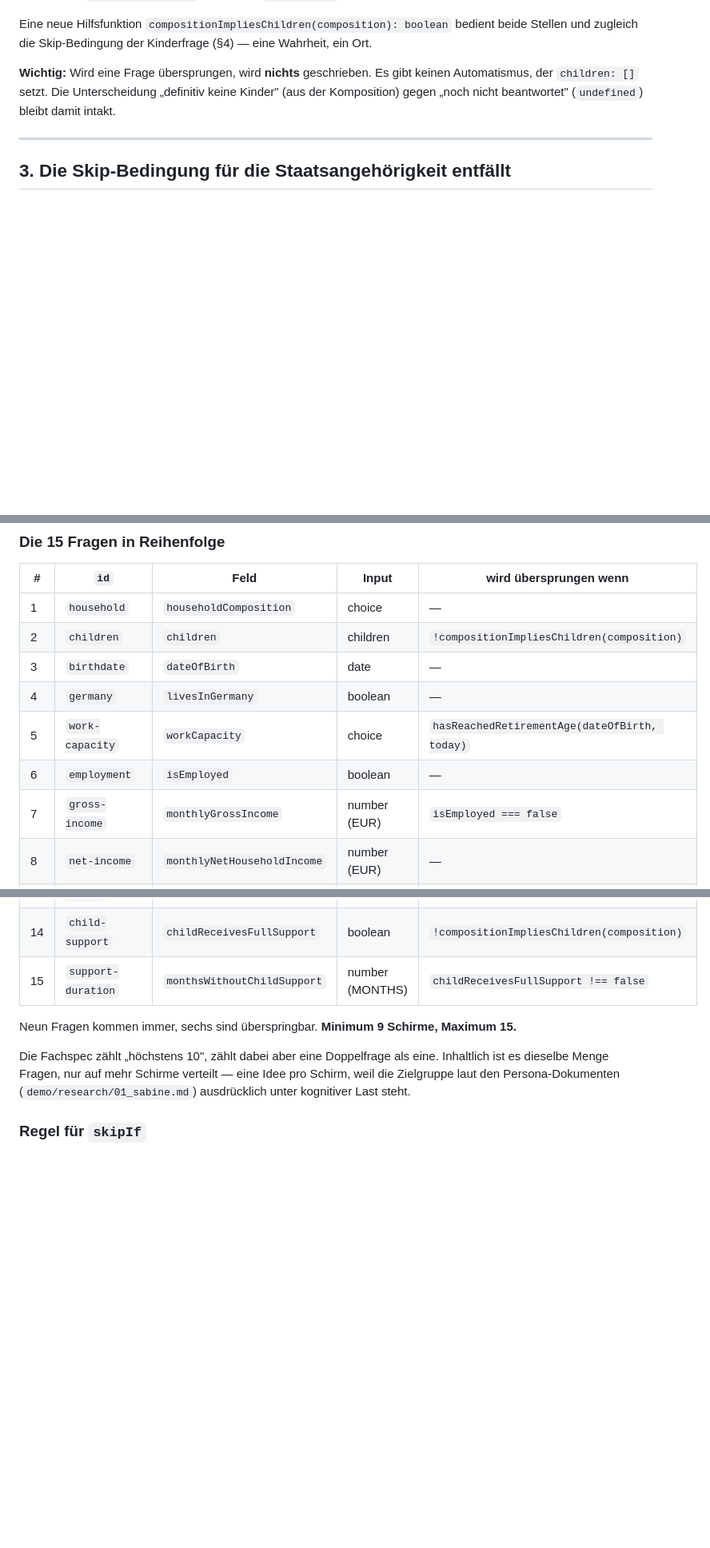
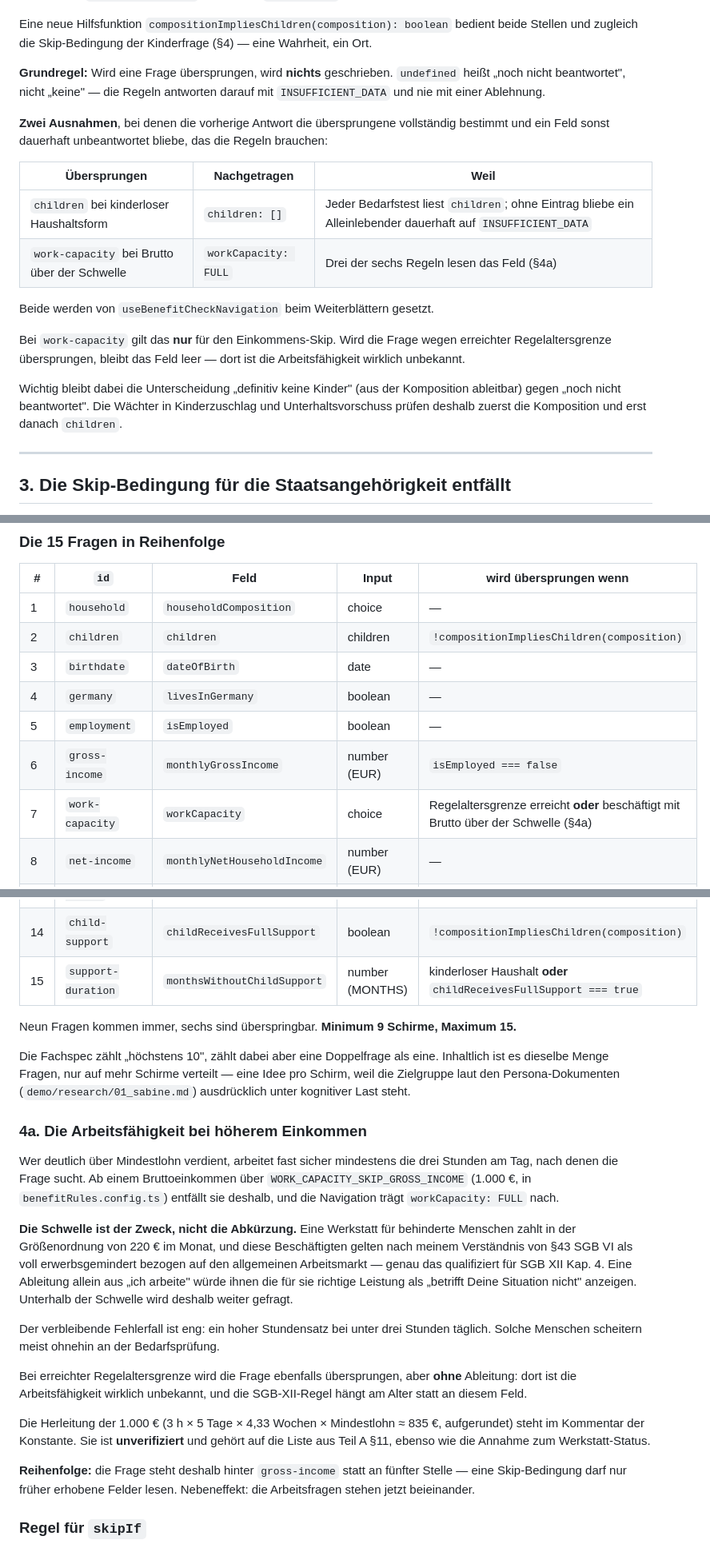
Before and after one commit to technologiestiftung/beyond-forms, a Markdown page: docs/specs/2026-09-09-leistungscheck-teil-b-design.md, 3 parts joined by grey strips. Shown at 80% size. Drawn GitHub-style; blank space fills up the shorter version.

Commit message:
docs: pull the work-capacity skip through the design documents
The part B design now carries the rule as its own section 4a: the threshold, why
it exists rather than deriving FULL from employment alone, the Werkstatt case it
protects, and the fact that reaching the retirement age skips the question
without recording an answer. The question table moves work-capacity behind
gross-income to match the code.

Two entries in that document were already stale before today and are corrected
here. The claim that a skipped question never writes anything stopped being true
when part B introduced children: [], which was never carried back from the plan;
both exceptions are now named in a table. The support-duration skip condition
still showed the version that the path tests rejected during implementation.

Part A's ordering invariant gets a note: the second skip does not weaken it,
because the navigation records FULL in that case, and the retirement-age skip —
which the invariant actually rests on — still records nothing.

The part B plan is left as the execution record it is, with a note at the top
saying so and pointing at the spec.

Co-Authored-By: Claude Opus 5 (1M context) <noreply@anthropic.com>

```diff
--- a/docs/specs/2026-09-09-leistungscheck-teil-b-design.md
+++ b/docs/specs/2026-09-09-leistungscheck-teil-b-design.md
@@ -117,9 +117,27 @@ dort wird entsprechend erweitert.
 Eine neue Hilfsfunktion `compositionImpliesChildren(composition): boolean` bedient beide
 Stellen und zugleich die Skip-Bedingung der Kinderfrage (§4) — eine Wahrheit, ein Ort.
 
-**Wichtig:** Wird eine Frage übersprungen, wird **nichts** geschrieben. Es gibt keinen
-Automatismus, der `children: []` setzt. Die Unterscheidung „definitiv keine Kinder"
-(aus der Komposition) gegen „noch nicht beantwortet" (`undefined`) bleibt damit intakt.
+**Grundregel:** Wird eine Frage übersprungen, wird **nichts** geschrieben. `undefined`
+heißt „noch nicht beantwortet", nicht „keine" — die Regeln antworten darauf mit
+`INSUFFICIENT_DATA` und nie mit einer Ablehnung.
+
+**Zwei Ausnahmen**, bei denen die vorherige Antwort die übersprungene vollständig
+bestimmt und ein Feld sonst dauerhaft unbeantwortet bliebe, das die Regeln brauchen:
+
+| Übersprungen | Nachgetragen | Weil |
+|---|---|---|
+| `children` bei kinderloser Haushaltsform | `children: []` | Jeder Bedarfstest liest `children`; ohne Eintrag bliebe ein Alleinlebender dauerhaft auf `INSUFFICIENT_DATA` |
+| `work-capacity` bei Brutto über der Schwelle | `workCapacity: FULL` | Drei der sechs Regeln lesen das Feld (§4a) |
+
+Beide werden von `useBenefitCheckNavigation` beim Weiterblättern gesetzt.
+
+Bei `work-capacity` gilt das **nur** für den Einkommens-Skip. Wird die Frage wegen
+erreichter Regelaltersgrenze übersprungen, bleibt das Feld leer — dort ist die
+Arbeitsfähigkeit wirklich unbekannt.
+
+Wichtig bleibt dabei die Unterscheidung „definitiv keine Kinder" (aus der Komposition
+ableitbar) gegen „noch nicht beantwortet". Die Wächter in Kinderzuschlag und
+Unterhaltsvorschuss prüfen deshalb zuerst die Komposition und erst danach `children`.
 
 ---
 
@@ -170,9 +188,9 @@ Komponenten (§7).
 | 2 | `children` | `children` | children | `!compositionImpliesChildren(composition)` |
 | 3 | `birthdate` | `dateOfBirth` | date | — |
 | 4 | `germany` | `livesInGermany` | boolean | — |
-| 5 | `work-capacity` | `workCapacity` | choice | `hasReachedRetirementAge(dateOfBirth, today)` |
-| 6 | `employment` | `isEmployed` | boolean | — |
-| 7 | `gross-income` | `monthlyGrossIncome` | number (EUR) | `isEmployed === false` |
+| 5 | `employment` | `isEmployed` | boolean | — |
+| 6 | `gross-income` | `monthlyGrossIncome` | number (EUR) | `isEmployed === false` |
+| 7 | `work-capacity` | `workCapacity` | choice | Regelaltersgrenze erreicht **oder** beschäftigt mit Brutto über der Schwelle (§4a) |
 | 8 | `net-income` | `monthlyNetHouseholdIncome` | number (EUR) | — |
 | 9 | `warm-rent` | `monthlyWarmRent` | number (EUR) | — |
 | 10 | `assets` | `assetsBand` | choice | — |
@@ -180,7 +198,7 @@ Komponenten (§7).
 | 12 | `citizenship` | `citizenship` | choice | — |
 | 13 | `residence-status` | `hasSecureResidenceStatus` | boolean | `citizenship === "DE_EU"` |
 | 14 | `child-support` | `childReceivesFullSupport` | boolean | `!compositionImpliesChildren(composition)` |
-| 15 | `support-duration` | `monthsWithoutChildSupport` | number (MONTHS) | `childReceivesFullSupport !== false` |
+| 15 | `support-duration` | `monthsWithoutChildSupport` | number (MONTHS) | kinderloser Haushalt **oder** `childReceivesFullSupport === true` |
 
 Neun Fragen kommen immer, sechs sind überspringbar. **Minimum 9 Schirme, Maximum 15.**
 
@@ -188,6 +206,35 @@ Die Fachspec zählt „höchstens 10", zählt dabei aber eine Doppelfrage als ei
 ist es dieselbe Menge Fragen, nur auf mehr Schirme verteilt — eine Idee pro Schirm, weil die
 Zielgruppe laut den Persona-Dokumenten (`demo/research/01_sabine.md`) ausdrücklich unter
 kognitiver Last steht.
+
+### 4a. Die Arbeitsfähigkeit bei höherem Einkommen
+
+Wer deutlich über Mindestlohn verdient, arbeitet fast sicher mindestens die drei Stunden
+am Tag, nach denen die Frage sucht. Ab einem Bruttoeinkommen über
+`WORK_CAPACITY_SKIP_GROSS_INCOME` (1.000 €, in `benefitRules.config.ts`) entfällt sie
+deshalb, und die Navigation trägt `workCapacity: FULL` nach.
+
+**Die Schwelle ist der Zweck, nicht die Abkürzung.** Eine Werkstatt für behinderte
+Menschen zahlt in der Größenordnung von 220 € im Monat, und diese Beschäftigten gelten
+nach meinem Verständnis von §43 SGB VI als voll erwerbsgemindert bezogen auf den
+allgemeinen Arbeitsmarkt — genau das qualifiziert für SGB XII Kap. 4. Eine Ableitung
+allein aus „ich arbeite" würde ihnen die für sie richtige Leistung als „betrifft Deine
+Situation nicht" anzeigen. Unterhalb der Schwelle wird deshalb weiter gefragt.
+
+Der verbleibende Fehlerfall ist eng: ein hoher Stundensatz bei unter drei Stunden
+täglich. Solche Menschen scheitern meist ohnehin an der Bedarfsprüfung.
+
+Bei erreichter Regelaltersgrenze wird die Frage ebenfalls übersprungen, aber **ohne**
+Ableitung: dort ist die Arbeitsfähigkeit wirklich unbekannt, und die SGB-XII-Regel hängt
+am Alter statt an diesem Feld.
+
+Die Herleitung der 1.000 € (3 h × 5 Tage × 4,33 Wochen × Mindestlohn ≈ 835 €, aufgerundet)
+steht im Kommentar der Konstante. Sie ist **unverifiziert** und gehört auf die Liste aus
+Teil A §11, ebenso wie die Annahme zum Werkstatt-Status.
+
+**Reihenfolge:** die Frage steht deshalb hinter `gross-income` statt an fünfter Stelle —
+eine Skip-Bedingung darf nur früher erhobene Felder lesen. Nebeneffekt: die Arbeitsfragen
+stehen jetzt beieinander.
 
 ### Regel für `skipIf`
 
```
Also changed, not shown: other parts of docs/specs/2026-09-09-leistungscheck-teil-b-design.md (+3 -1 lines), docs/plans/2026-09-09-leistungscheck-teil-b.md (+8 -0 lines), docs/specs/2026-09-09-leistungscheck-teil-a-design.md (+10 -5 lines).
